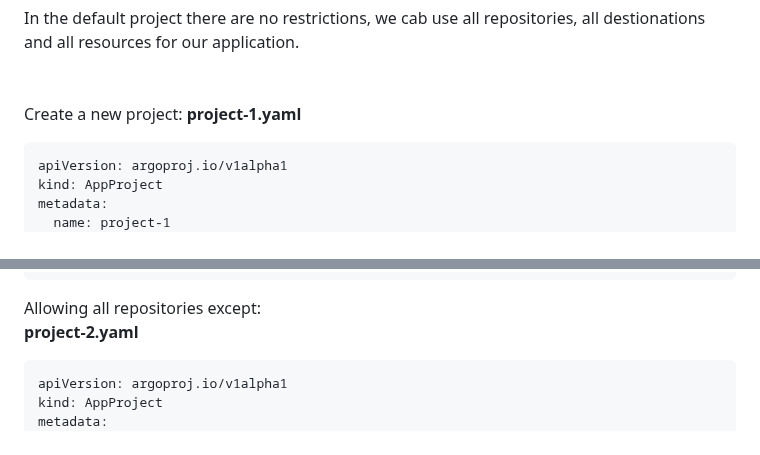
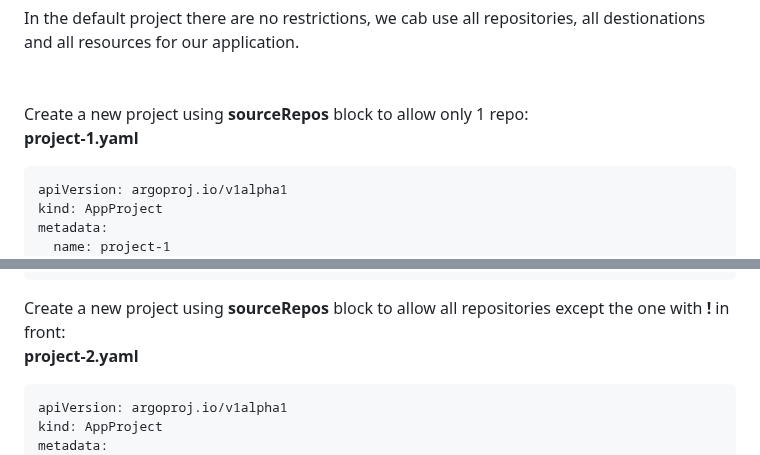
Before and after one commit to rdumitru1/argocd-tutorial, a Markdown page: 04-argocd-projects/README.md, 2 parts joined by grey strips. GitHub-like rendering.

```diff
--- a/04-argocd-projects/README.md
+++ b/04-argocd-projects/README.md
@@ -91,7 +91,7 @@ To list all projects: <br>
 In the default project there are no restrictions, we cab use all repositories, all destionations and all resources for our application. <br>
 <br>
 <br>
-Create a new project:
+Create a new project using **sourceRepos** block to allow only 1 repo: <br>
 **project-1.yaml** <br>
 
     apiVersion: argoproj.io/v1alpha1
@@ -142,7 +142,7 @@ Change the repoURL to the allowed git repository and redeployit. <br>
         repoURL: https://github.com/rdumitru1/argocd-tutorial.git
         targetRevision: main
 
-Allowing all repositories except: <br>
+Create a new project using **sourceRepos** block to allow all repositories except the one with **\!** in front: <br>
 **project-2.yaml** <br>
 
     apiVersion: argoproj.io/v1alpha1
```
